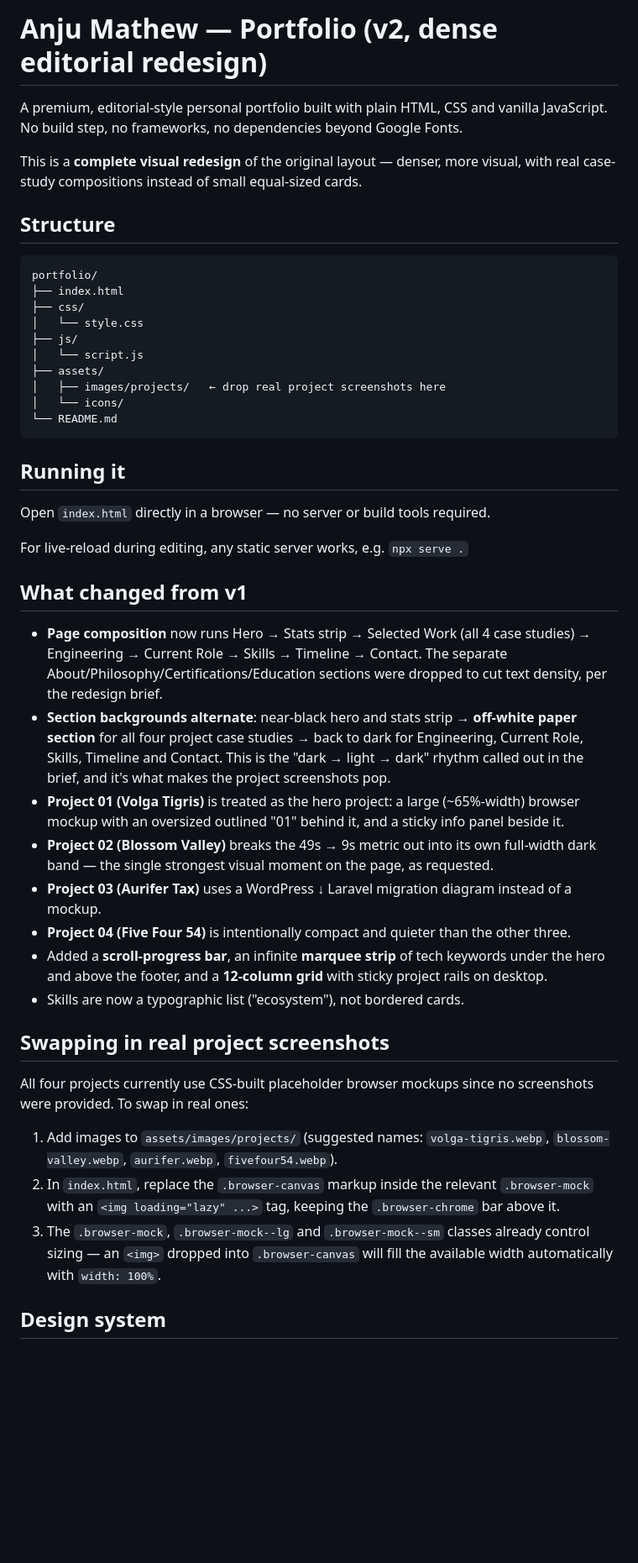
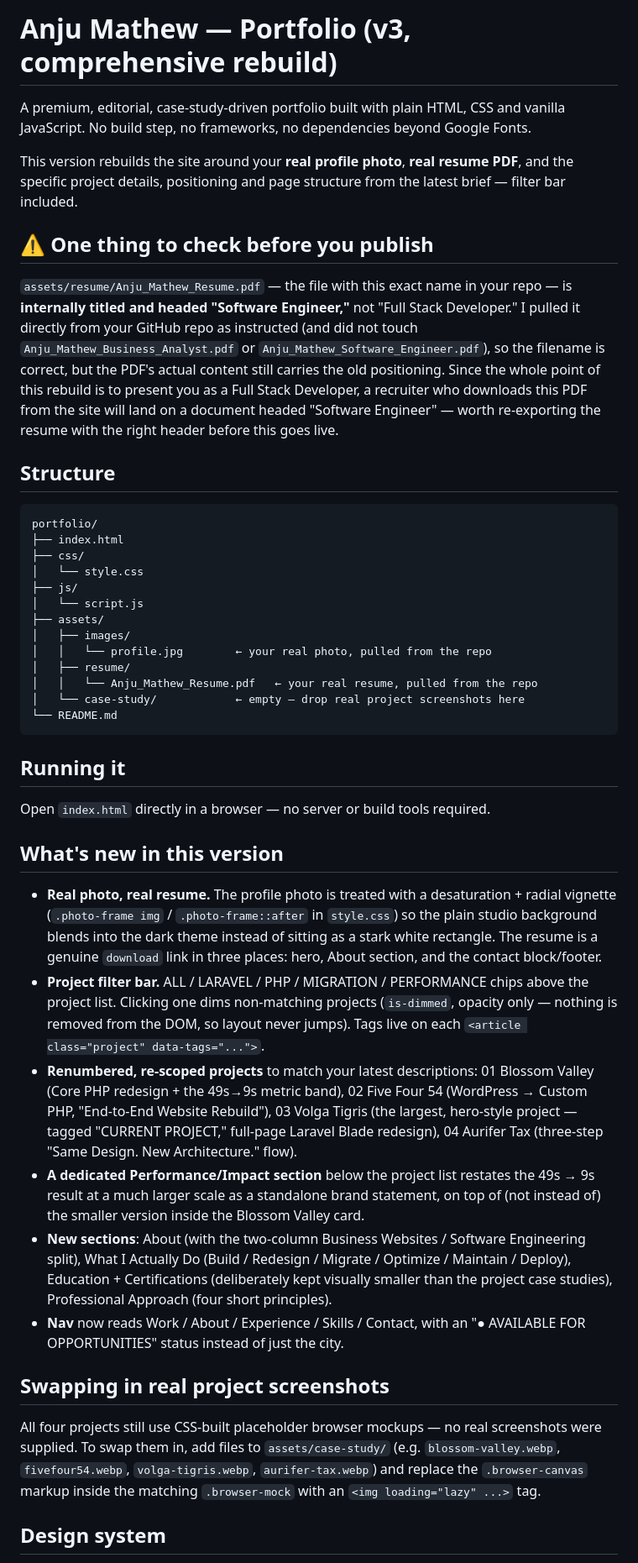
Before and after one commit to anjusann/portfolio-website, a Markdown page: README.md, the part around one of its changes. Shown at 84% size. GitHub-like rendering; blank space fills up the shorter version.

````diff
--- a/README.md
+++ b/README.md
@@ -1,8 +1,12 @@
-# Anju Mathew — Portfolio (v2, dense editorial redesign)
+# Anju Mathew — Portfolio (v3, comprehensive rebuild)
 
-A premium, editorial-style personal portfolio built with plain HTML, CSS and vanilla JavaScript. No build step, no frameworks, no dependencies beyond Google Fonts.
+A premium, editorial, case-study-driven portfolio built with plain HTML, CSS and vanilla JavaScript. No build step, no frameworks, no dependencies beyond Google Fonts.
 
-This is a **complete visual redesign** of the original layout — denser, more visual, with real case-study compositions instead of small equal-sized cards.
+This version rebuilds the site around your **real profile photo**, **real resume PDF**, and the specific project details, positioning and page structure from the latest brief — filter bar included.
+
+## ⚠️ One thing to check before you publish
+
+`assets/resume/Anju_Mathew_Resume.pdf` — the file with this exact name in your repo — is **internally titled and headed "Software Engineer,"** not "Full Stack Developer." I pulled it directly from your GitHub repo as instructed (and did not touch `Anju_Mathew_Business_Analyst.pdf` or `Anju_Mathew_Software_Engineer.pdf`), so the filename is correct, but the PDF's actual content still carries the old positioning. Since the whole point of this rebuild is to present you as a Full Stack Developer, a recruiter who downloads this PDF from the site will land on a document headed "Software Engineer" — worth re-exporting the resume with the right header before this goes live.
 
 ## Structure
 
@@ -14,8 +18,11 @@ portfolio/
 ├── js/
 │   └── script.js
 ├── assets/
-│   ├── images/projects/   ← drop real project screenshots here
-│   └── icons/
+│   ├── images/
+│   │   └── profile.jpg        ← your real photo, pulled from the repo
+│   ├── resume/
+│   │   └── Anju_Mathew_Resume.pdf   ← your real resume, pulled from the repo
+│   └── case-study/            ← empty — drop real project screenshots here
 └── README.md
 ```
 
@@ -23,26 +30,18 @@ portfolio/
 
 Open `index.html` directly in a browser — no server or build tools required.
 
-For live-reload during editing, any static server works, e.g. `npx serve .`
+## What's new in this version
 
-## What changed from v1
-
-- **Page composition** now runs Hero → Stats strip → Selected Work (all 4 case studies) → Engineering → Current Role → Skills → Timeline → Contact. The separate About/Philosophy/Certifications/Education sections were dropped to cut text density, per the redesign brief.
-- **Section backgrounds alternate**: near-black hero and stats strip → **off-white paper section** for all four project case studies → back to dark for Engineering, Current Role, Skills, Timeline and Contact. This is the "dark → light → dark" rhythm called out in the brief, and it's what makes the project screenshots pop.
-- **Project 01 (Volga Tigris)** is treated as the hero project: a large (~65%-width) browser mockup with an oversized outlined "01" behind it, and a sticky info panel beside it.
-- **Project 02 (Blossom Valley)** breaks the 49s → 9s metric out into its own full-width dark band — the single strongest visual moment on the page, as requested.
-- **Project 03 (Aurifer Tax)** uses a WordPress ↓ Laravel migration diagram instead of a mockup.
-- **Project 04 (Five Four 54)** is intentionally compact and quieter than the other three.
-- Added a **scroll-progress bar**, an infinite **marquee strip** of tech keywords under the hero and above the footer, and a **12-column grid** with sticky project rails on desktop.
-- Skills are now a typographic list ("ecosystem"), not bordered cards.
+- **Real photo, real resume.** The profile photo is treated with a desaturation + radial vignette (`.photo-frame img` / `.photo-frame::after` in `style.css`) so the plain studio background blends into the dark theme instead of sitting as a stark white rectangle. The resume is a genuine `download` link in three places: hero, About section, and the contact block/footer.
+- **Project filter bar.** ALL / LARAVEL / PHP / MIGRATION / PERFORMANCE chips above the project list. Clicking one dims non-matching projects (`is-dimmed`, opacity only — nothing is removed from the DOM, so layout never jumps). Tags live on each `<article class="project" data-tags="...">`.
+- **Renumbered, re-scoped projects** to match your latest descriptions: 01 Blossom Valley (Core PHP redesign + the 49s→9s metric band), 02 Five Four 54 (WordPress → Custom PHP, "End-to-End Website Rebuild"), 03 Volga Tigris (the largest, hero-style project — tagged "CURRENT PROJECT," full-page Laravel Blade redesign), 04 Aurifer Tax (three-step "Same Design. New Architecture." flow).
+- **A dedicated Performance/Impact section** below the project list restates the 49s → 9s result at a much larger scale as a standalone brand statement, on top of (not instead of) the smaller version inside the Blossom Valley card.
+- **New sections**: About (with the two-column Business Websites / Software Engineering split), What I Actually Do (Build / Redesign / Migrate / Optimize / Maintain / Deploy), Education + Certifications (deliberately kept visually smaller than the project case studies), Professional Approach (four short principles).
+- **Nav** now reads Work / About / Experience / Skills / Contact, with an "● AVAILABLE FOR OPPORTUNITIES" status instead of just the city.
 
 ## Swapping in real project screenshots
 
-All four projects currently use CSS-built placeholder browser mockups since no screenshots were provided. To swap in real ones:
-
-1. Add images to `assets/images/projects/` (suggested names: `volga-tigris.webp`, `blossom-valley.webp`, `aurifer.webp`, `fivefour54.webp`).
-2. In `index.html`, replace the `.browser-canvas` markup inside the relevant `.browser-mock` with an `<img loading="lazy" ...>` tag, keeping the `.browser-chrome` bar above it.
-3. The `.browser-mock`, `.browser-mock--lg` and `.browser-mock--sm` classes already control sizing — an `<img>` dropped into `.browser-canvas` will fill the available width automatically with `width: 100%`.
+All four projects still use CSS-built placeholder browser mockups — no real screenshots were supplied. To swap them in, add files to `assets/case-study/` (e.g. `blossom-valley.webp`, `fivefour54.webp`, `volga-tigris.webp`, `aurifer-tax.webp`) and replace the `.browser-canvas` markup inside the matching `.browser-mock` with an `<img loading="lazy" ...>` tag.
 
 ## Design system
 
````
Also changed, not shown: other parts of README.md (+8 -3 lines).
